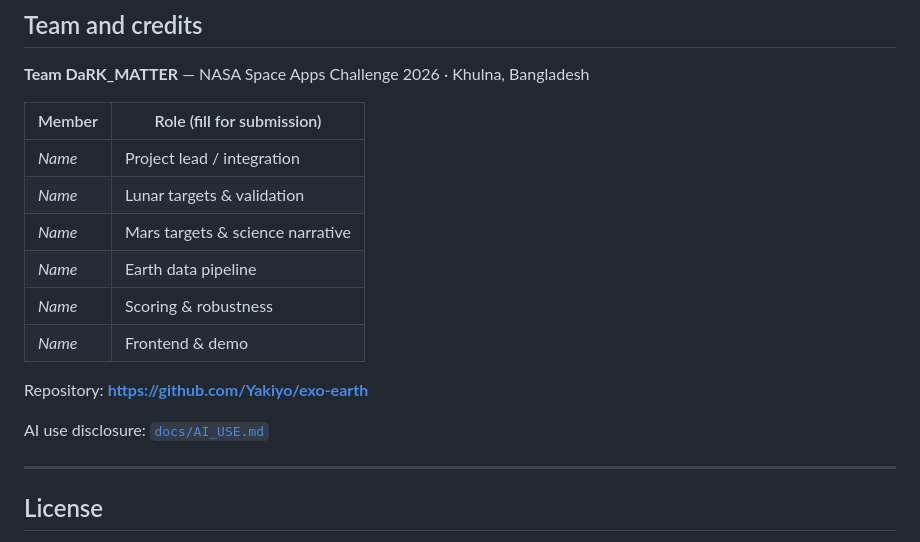
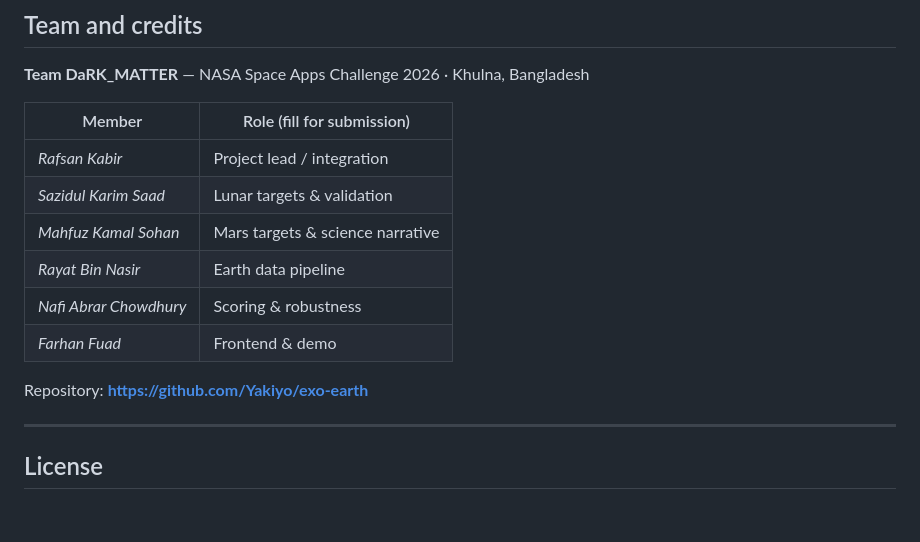
Before and after one commit to KraKEn-bit/TerraNova, a Markdown page: README.md, the part around the change. Drawn GitHub-style; blank space fills up the shorter version.

```diff
--- a/README.md
+++ b/README.md
@@ -325,16 +325,14 @@ Details: [`docs/DATA_REQUESTS.md`](docs/DATA_REQUESTS.md), [`docs/REVIEW.md`](do
 
 | Member | Role (fill for submission) |
 |--------|---------------------------|
-| *Name* | Project lead / integration |
-| *Name* | Lunar targets & validation |
-| *Name* | Mars targets & science narrative |
-| *Name* | Earth data pipeline |
-| *Name* | Scoring & robustness |
-| *Name* | Frontend & demo |
+| *Rafsan Kabir* | Project lead / integration |
+| *Sazidul Karim Saad* | Lunar targets & validation |
+| *Mahfuz Kamal Sohan* | Mars targets & science narrative |
+| *Rayat Bin Nasir* | Earth data pipeline |
+| *Nafi Abrar Chowdhury* | Scoring & robustness |
+| *Farhan Fuad* | Frontend & demo |
 
 Repository: **https://github.com/Yakiyo/exo-earth**
-
-AI use disclosure: [`docs/AI_USE.md`](docs/AI_USE.md)
 
 ---
 
```
